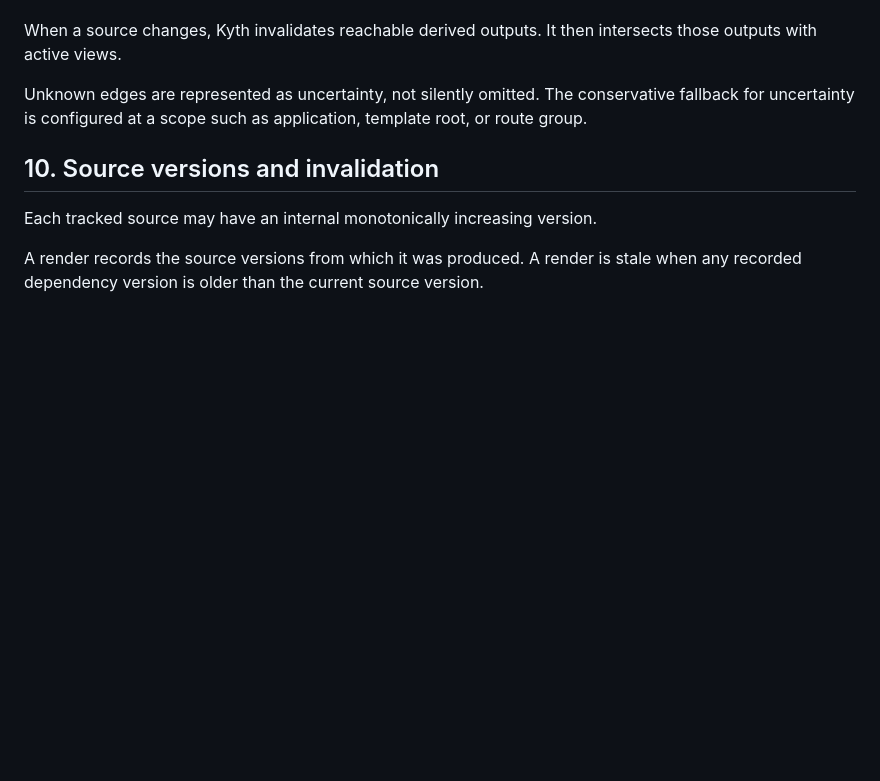
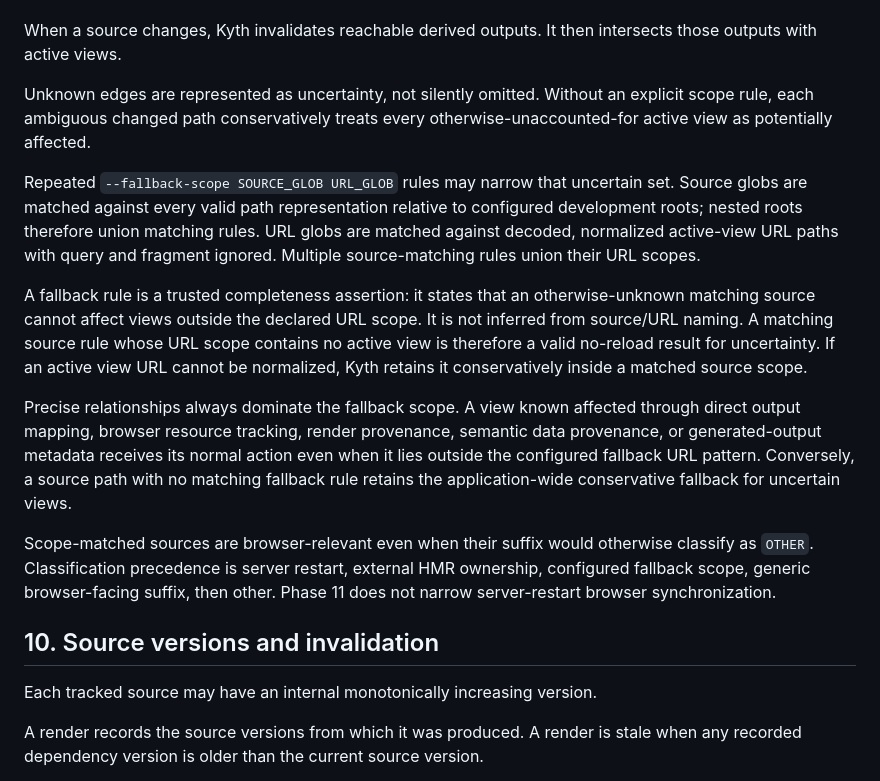
Before and after one commit to josephcourtney/kyth, a Markdown page: notes/design/v1-protocol.md, the part around the change. Drawn GitHub-style; blank space fills up the shorter version.

Commit message:
docs: specify Phase 11 fallback scope protocol

```diff
--- a/notes/design/v1-protocol.md
+++ b/notes/design/v1-protocol.md
@@ -152,7 +152,15 @@ An output/render may be:
 
 When a source changes, Kyth invalidates reachable derived outputs. It then intersects those outputs with active views.
 
-Unknown edges are represented as uncertainty, not silently omitted. The conservative fallback for uncertainty is configured at a scope such as application, template root, or route group.
+Unknown edges are represented as uncertainty, not silently omitted. Without an explicit scope rule, each ambiguous changed path conservatively treats every otherwise-unaccounted-for active view as potentially affected.
+
+Repeated `--fallback-scope SOURCE_GLOB URL_GLOB` rules may narrow that uncertain set. Source globs are matched against every valid path representation relative to configured development roots; nested roots therefore union matching rules. URL globs are matched against decoded, normalized active-view URL paths with query and fragment ignored. Multiple source-matching rules union their URL scopes.
+
+A fallback rule is a trusted completeness assertion: it states that an otherwise-unknown matching source cannot affect views outside the declared URL scope. It is not inferred from source/URL naming. A matching source rule whose URL scope contains no active view is therefore a valid no-reload result for uncertainty. If an active view URL cannot be normalized, Kyth retains it conservatively inside a matched source scope.
+
+Precise relationships always dominate the fallback scope. A view known affected through direct output mapping, browser resource tracking, render provenance, semantic data provenance, or generated-output metadata receives its normal action even when it lies outside the configured fallback URL pattern. Conversely, a source path with no matching fallback rule retains the application-wide conservative fallback for uncertain views.
+
+Scope-matched sources are browser-relevant even when their suffix would otherwise classify as `OTHER`. Classification precedence is server restart, external HMR ownership, configured fallback scope, generic browser-facing suffix, then other. Phase 11 does not narrow server-restart browser synchronization.
 
 ## 10. Source versions and invalidation
 
```
